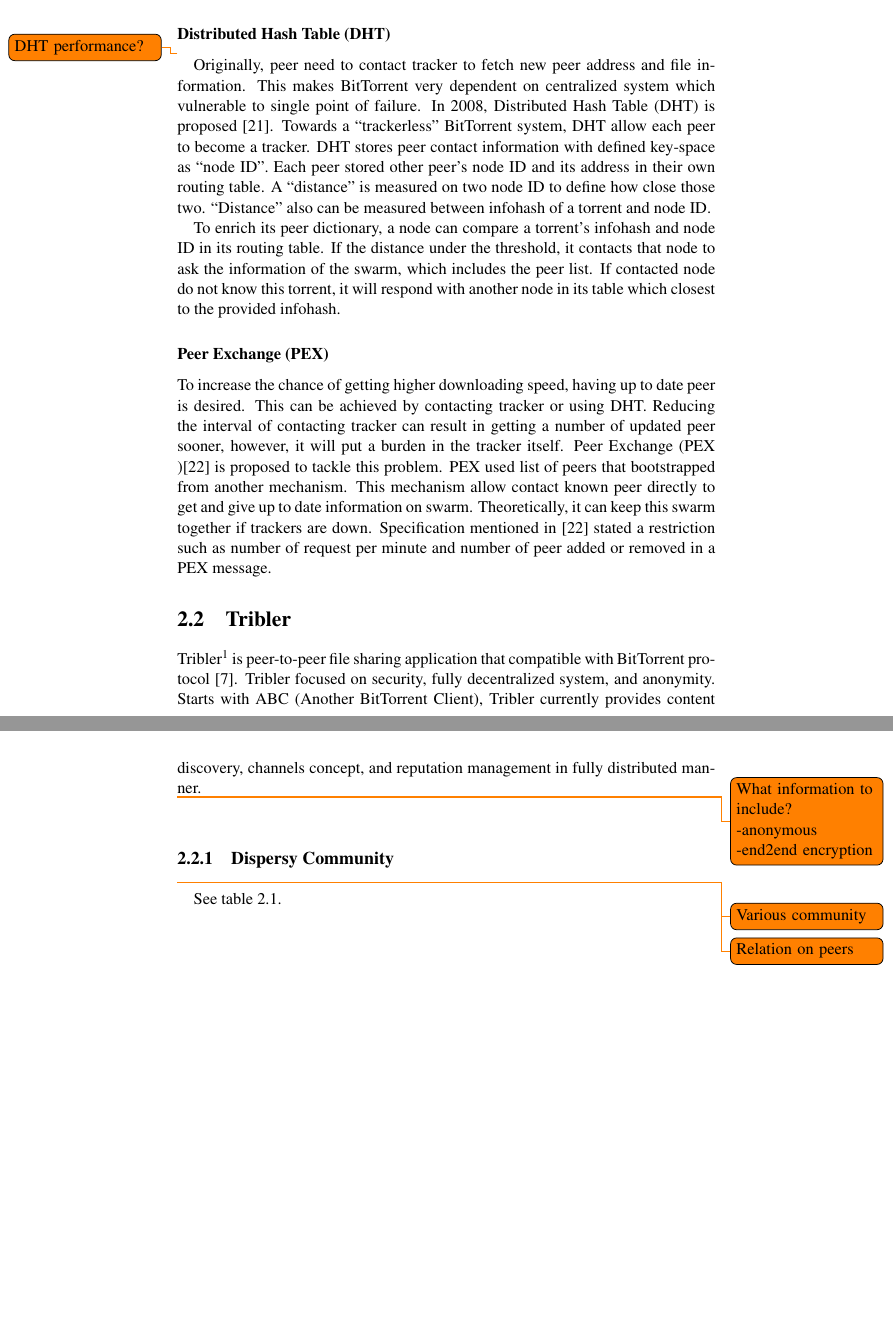
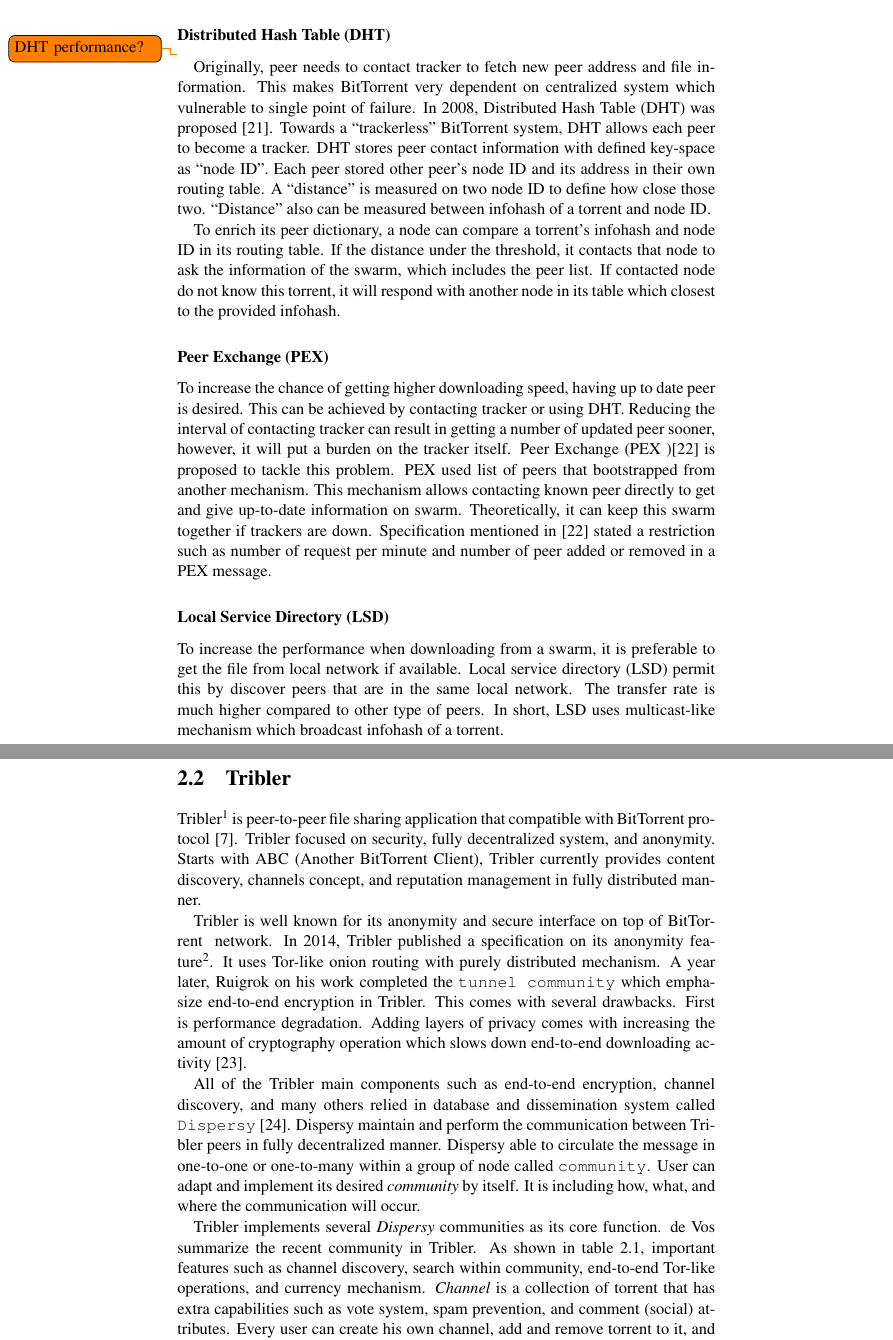
Before and after one commit to ardhipoetra/msc-thesis-creditmining, a LaTeX thesis (thesis.tex, which reads 2_relatedwork.tex): two parts of pages 18 and 19 of 31, joined at a grey line, cut so that both start at the same text, the shorter picture padded with empty space. Compiled offline with pdfLaTeX.

Commit message:
Chapter 2 : Related work on bittorrent and tribler

```diff
--- a/2_relatedwork.tex
+++ b/2_relatedwork.tex
@@ -16,2 +15,3 @@
 
 \subsubsection{Tracker Peer Announce}
+In original design of \bt, it uses tracker to allow peer discover each other \cite{2003:bittorrent:cohen}. Tracker tends to use random and limited list of peers. Peer contact tracker periodically to expand their peer dictionary. This act of requesting peer to tracker is called \textit{announce}.	Usually, most tracker has a policy about recommended interval when to recontact for getting new peers. Violate this policy can result a particular peer blocked.
@@ -19,23 +18,24 @@
 
 \subsubsection{Distributed Hash Table (DHT)}
 \todo{DHT performance?}
-Originally, peer need to contact tracker to fetch new peer address and file information. This makes \bt~very dependent on centralized system which vulnerable to single point of failure. In 2008, Distributed Hash Table (DHT) is proposed \cite{2008:dht:loewenstern}. Towards a ``trackerless'' \bt~system, DHT allow each peer to become a tracker. DHT stores peer contact information with defined key-space as ``node ID''. Each peer stored other peer's node ID and its address in their own routing table. A ``distance'' is measured on two node ID to define how close those two. ``Distance'' also can be measured between infohash of a torrent and node ID.
+Originally, peer needs to contact tracker to fetch new peer address and file information. This makes \bt~very dependent on centralized system which vulnerable to single point of failure. In 2008, Distributed Hash Table (DHT) was proposed \cite{2008:dht:loewenstern}. Towards a ``trackerless'' \bt~system, DHT allows each peer to become a tracker. DHT stores peer contact information with defined key-space as ``node ID''. Each peer stored other peer's node ID and its address in their own routing table. A ``distance'' is measured on two node ID to define how close those two. ``Distance'' also can be measured between infohash of a torrent and node ID.
 
 To enrich its peer dictionary, a node can compare a torrent's infohash and node ID in its routing table. If the distance under the threshold, it contacts that node to ask the information of the swarm, which includes the peer list. If contacted node do not know this torrent, it will respond with another node in its table which closest to the provided infohash.
 
 \subsubsection{Peer Exchange (PEX)}
-To increase the chance of getting higher downloading speed, having up to date peer is desired. This can be achieved by contacting tracker or using DHT. Reducing the interval of contacting tracker can result in getting a number of updated peer sooner, however, it will put a burden in the tracker itself. Peer Exchange (PEX )\cite{2015:PEX:the8472} is proposed to tackle this problem. PEX used list of peers that bootstrapped from another mechanism. This mechanism allow contact known peer directly to get and give up to date information on swarm. Theoretically, it can keep this swarm together if trackers are down. Specification mentioned in \cite{2015:PEX:the8472} stated a restriction such as number of request per minute and number of peer added or removed in a PEX message.
+To increase the chance of getting higher downloading speed, having up to date peer is desired. This can be achieved by contacting tracker or using DHT. Reducing the interval of contacting tracker can result in getting a number of updated peer sooner, however, it will put a burden on the tracker itself. Peer Exchange (PEX )\cite{2015:PEX:the8472} is proposed to tackle this problem. PEX used list of peers that bootstrapped from another mechanism. This mechanism allows contacting known peer directly to get and give up-to-date information on swarm. Theoretically, it can keep this swarm together if trackers are down. Specification mentioned in \cite{2015:PEX:the8472} stated a restriction such as number of request per minute and number of peer added or removed in a PEX message.
 
+\subsubsection{Local Service Directory (LSD)}
+To increase the performance when downloading from a swarm, it is preferable to get the file from local network if available. Local service directory (LSD) permit this by discover peers that are in the same local network. The transfer rate is much higher compared to other type of peers. In short, LSD uses multicast-like mechanism which broadcast infohash of a torrent.
 
 \section{Tribler}
 Tribler\footnote{\url{https://www.tribler.org/}} is peer-to-peer file sharing application that compatible with \bt~protocol \cite{2008:tribler:pouwelse}. Tribler focused on security, fully decentralized system, and anonymity. Starts with ABC (Another \bt~Client), Tribler currently provides content discovery, channels concept, and reputation management in fully distributed manner.
 
-\todo{What information to include?\\-anonymous\\-end2end encryption}
+Tribler is well known for its anonymity and secure interface on top of \bt~ network. In 2014, Tribler published a specification on its anonymity feature\footnote{\url{https://github.com/Tribler/tribler/wiki/Anonymous-Downloading-and-Streaming-specifications}}. It uses Tor-like onion routing with purely distributed mechanism. A year later, \citeauthor{2015:tunnel:ruigrok} on his work completed the \texttt{tunnel community} which emphasize end-to-end encryption in Tribler. This comes with several drawbacks. First is performance degradation. Adding layers of privacy comes with increasing the amount of cryptography operation which slows down end-to-end downloading activity \cite{2015:tunnel:ruigrok}.
 
-\subsection{Dispersy Community}
-\todo{Various community}
-\todo{Relation on peers}
-See table \ref{tbl:community}.
+All of the Tribler main components such as end-to-end encryption, channel discovery, and many others relied in database and dissemination system called \texttt{Dispersy} \cite{2013:dispersy:zeilemaker}. Dispersy maintain and perform the communication between Tribler peers in fully decentralized manner. Dispersy able to circulate the message in one-to-one or one-to-many within a group of node called \texttt{community}. User can adapt and implement its desired \textit{community} by itself. It is including how, what, and where the communication will occur.
+
+Tribler implements several \textit{Dispersy} communities as its core function. \citeauthor{2016:tribler-techdebt:vos} summarize the recent community in Tribler. As shown in table \ref{tbl:community}, important features such as channel discovery, search within community, end-to-end Tor-like operations, and currency mechanism. \textit{Channel} is a collection of torrent that has extra capabilities such as vote system, spam prevention, and comment (social) attributes. Every user can create his own channel, add and remove torrent to it, and maintain its activity.
 
 \begin{table}[tbp]
 	\centering
```
Also changed, not shown: bib/bibliography.bib (+19 -0 lines), 2_relatedwork.tex (18 more changed lines).
